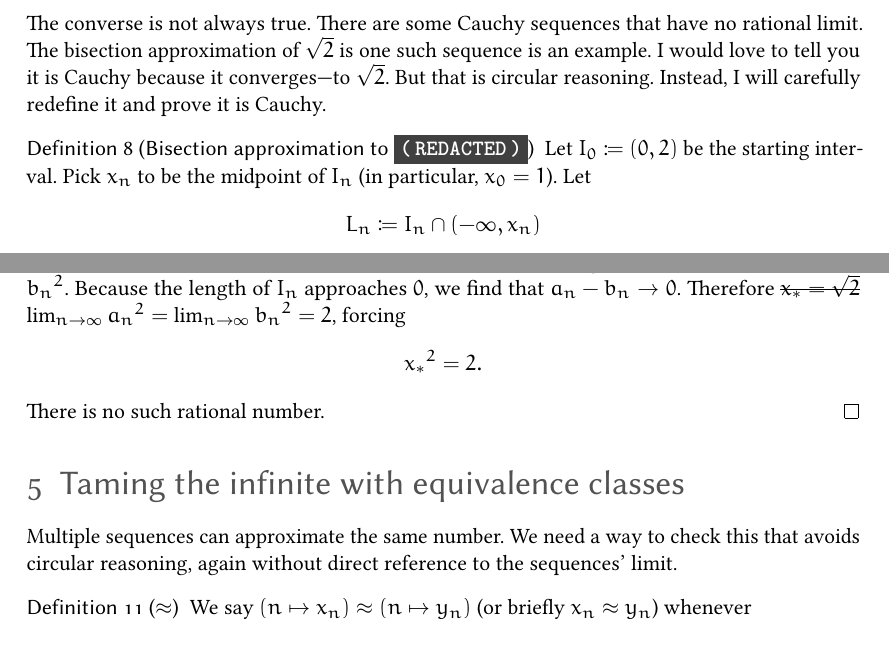
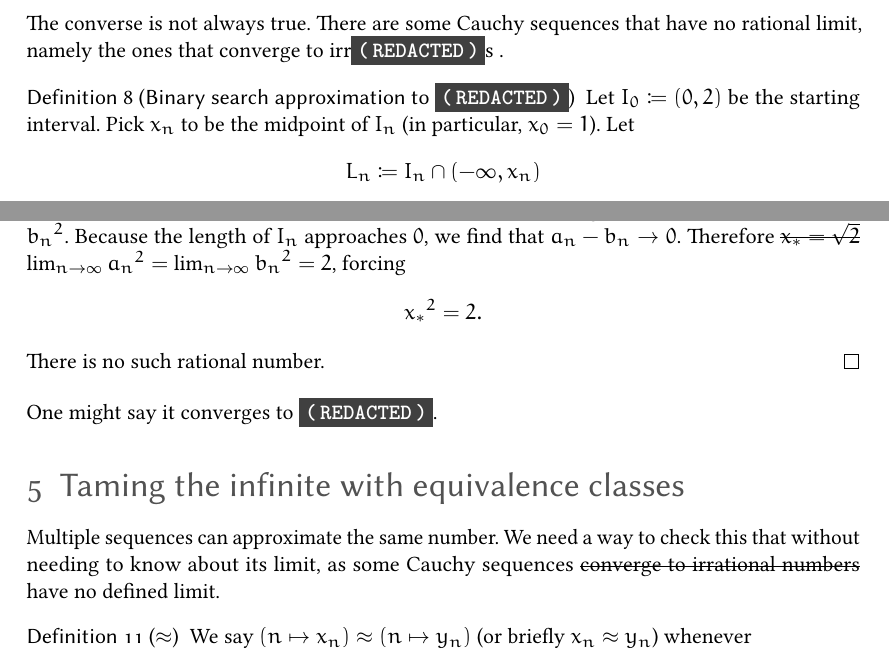
Before and after one commit to rilerez/cauchy-reals, a LaTeX document (cauchy.tex): two parts of pages 6 and 7 of 9, joined at a grey line, cut so that both start at the same text. The pictures show the PDF file cauchy.pdf that the author committed with the source.

Commit message:
More redacting, more explanation

```diff
--- a/cauchy.tex
+++ b/cauchy.tex
@@ -233,4 +233,4 @@ We will need this tool to prove it:
     \lim_{i,j\to \infty} \dist(x_{i},x_{j}) &\leq \lim_{i,j\to \infty} &&\dist(x_{i},x_{*})+\dist(x_{j},x_{*}) = 0.
   \end{alignat*}
 \end{proof}
-The converse is not always true. There are some Cauchy sequences that have no rational limit. The bisection approximation of \(\sqrt 2\) is one such sequence is an example. I would love to tell you it is Cauchy because it converges---to \(\sqrt 2\). But that is circular reasoning. Instead, I will carefully redefine it and prove it is Cauchy.
+The converse is not always true. There are some Cauchy sequences that have no rational limit, namely the ones that converge to
@@ -289,9 +291,9 @@ The converse is not always true. There are some Cauchy sequences that have no ra
   \]
   There is no such rational number.
 \end{proof}
-
+One might say it converges to \colorbox{darkgray}{\color{white}{\fontspec{lmmonolt10-bold}{(\,REDACTED\,)}}}.
 \section{Taming the infinite with equivalence classes}
-Multiple sequences can approximate the same number. We need a way to check this that avoids circular reasoning, again without direct reference to the sequences' limit.
+Multiple sequences can approximate the same number. We need a way to check this that without needing to know about its limit, as some Cauchy sequences \sout{converge to irrational numbers} have no defined limit.
 \begin{defn}[\(\approx\)]\label{cauchy-eq}
   We say \(\paren{n\mapsto x_{n}}\approx\paren{n\mapsto  y_{n}}\) (or briefly \(x_{n}\approx y_{n}\)) whenever
   \[
@@ -326,7 +328,7 @@ The goal is to use \(\approx\) to collect together equivalent approximations int
 \end{proof}
 Now for the buckets:
 \begin{defn}[Equivalence class]
-  If \(n\mapsto x_{n}\) is a cauchy sequence, define its \emph{equivalence class}
+  If \(n\mapsto x_{n}\) is a cauchy sequence, define its \emph{equivalence class} to be the set of all cauchy sequences equivalent to \(n\mapsto x_{n}\):
   \[
     \bracket{n\mapsto x_{n}} \define \set[\big]{n\mapsto y_{n}: \paren{n\mapsto x_{n}}\approx \paren{n\mapsto y_{n}}}.
   \]
```
Also changed, not shown: cauchy.pdf, cauchy.tex (6 more changed lines).
